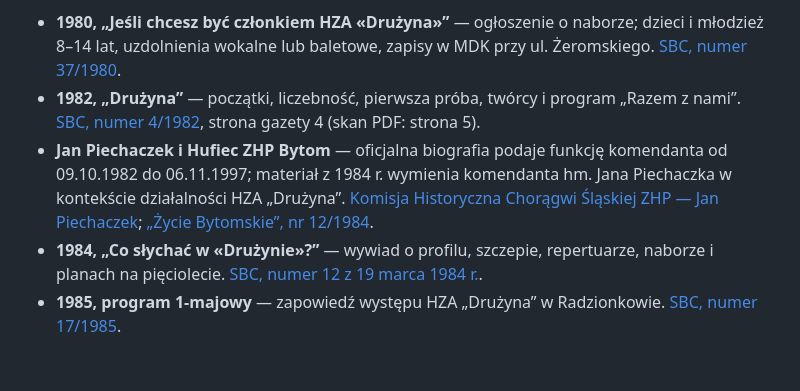
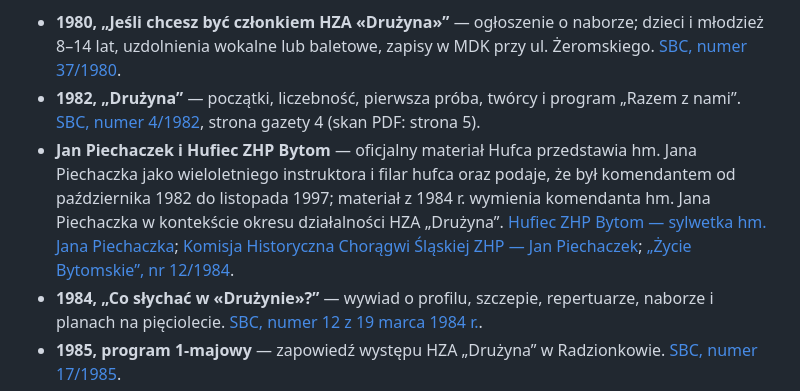
Before and after one commit to wojokoka-max/dru-yna, a Markdown page: HISTORIA.md, the part around the change. Rendered like a GitHub page; blank space fills up the shorter version.

Commit message:
Uzupełnienie źródeł o oficjalny materiał Hufca

```diff
--- a/HISTORIA.md
+++ b/HISTORIA.md
@@ -75,7 +75,7 @@ Poniżej podano rozpoznane materiały cyfrowe. Linki prowadzą do skanów całyc
 
 - **1980, „Jeśli chcesz być członkiem HZA «Drużyna»”** — ogłoszenie o naborze; dzieci i młodzież 8–14 lat, uzdolnienia wokalne lub baletowe, zapisy w MDK przy ul. Żeromskiego. [SBC, numer 37/1980](https://sbc.org.pl/Content/288527/PDF/iv219997-1980-37-0001.pdf).
 - **1982, „Drużyna”** — początki, liczebność, pierwsza próba, twórcy i program „Razem z nami”. [SBC, numer 4/1982](https://sbc.org.pl/Content/289141/PDF/iv219997-1982-04-0001.pdf), strona gazety 4 (skan PDF: strona 5).
-- **Jan Piechaczek i Hufiec ZHP Bytom** — oficjalna biografia podaje funkcję komendanta od 09.10.1982 do 06.11.1997; materiał z 1984 r. wymienia komendanta hm. Jana Piechaczka w kontekście działalności HZA „Drużyna”. [Komisja Historyczna Chorągwi Śląskiej ZHP — Jan Piechaczek](https://historyczna.slaska.zhp.pl/wp-content/uploads/2020/01/KH_Bytom.pdf); [„Życie Bytomskie”, nr 12/1984](https://sbc.org.pl/Content/290865/PDF/iv219997-1984-12-0001.pdf).
+- **Jan Piechaczek i Hufiec ZHP Bytom** — oficjalny materiał Hufca przedstawia hm. Jana Piechaczka jako wieloletniego instruktora i filar hufca oraz podaje, że był komendantem od października 1982 do listopada 1997; materiał z 1984 r. wymienia komendanta hm. Jana Piechaczka w kontekście okresu działalności HZA „Drużyna”. [Hufiec ZHP Bytom — sylwetka hm. Jana Piechaczka](https://bytom.zhp.pl/zloty-krzyz-zaslugi-dla-druha-hm-jana-piechaczka-uhonorowanie-harcerskiej-sluzby-w-palacu-prezydenckim/); [Komisja Historyczna Chorągwi Śląskiej ZHP — Jan Piechaczek](https://historyczna.slaska.zhp.pl/wp-content/uploads/2020/01/KH_Bytom.pdf); [„Życie Bytomskie”, nr 12/1984](https://sbc.org.pl/Content/290865/PDF/iv219997-1984-12-0001.pdf).
 - **1984, „Co słychać w «Drużynie»?”** — wywiad o profilu, szczepie, repertuarze, naborze i planach na pięciolecie. [SBC, numer 12 z 19 marca 1984 r.](https://sbc.org.pl/Content/290865/PDF/iv219997-1984-12-0001.pdf).
 - **1985, program 1-majowy** — zapowiedź występu HZA „Drużyna” w Radzionkowie. [SBC, numer 17/1985](https://sbc.org.pl/Content/290923/PDF/iv219997-1985-17-0001.pdf?handler=pdf).
 - **1989, relacja z dziesięciolecia** — koncerty, programy, wyjazdy, nagrody i działalność społeczna. [SBC, numer 19/1989](https://sbc.org.pl/Content/289897/PDF/iv219997-1989-19.pdf).
```
